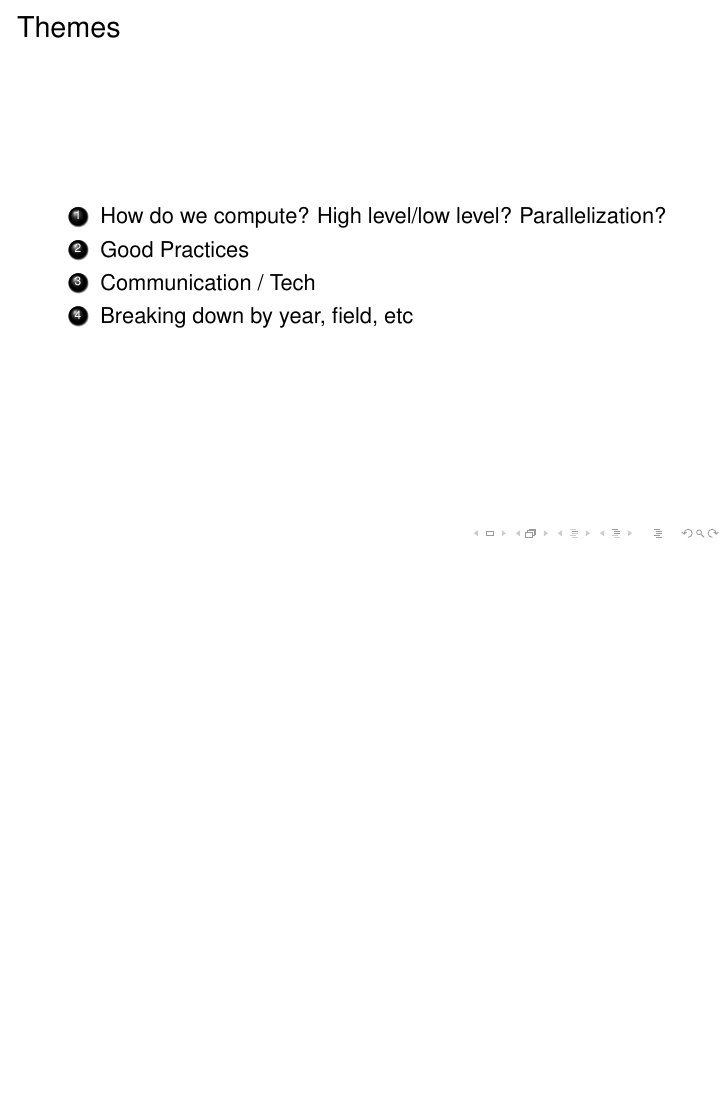
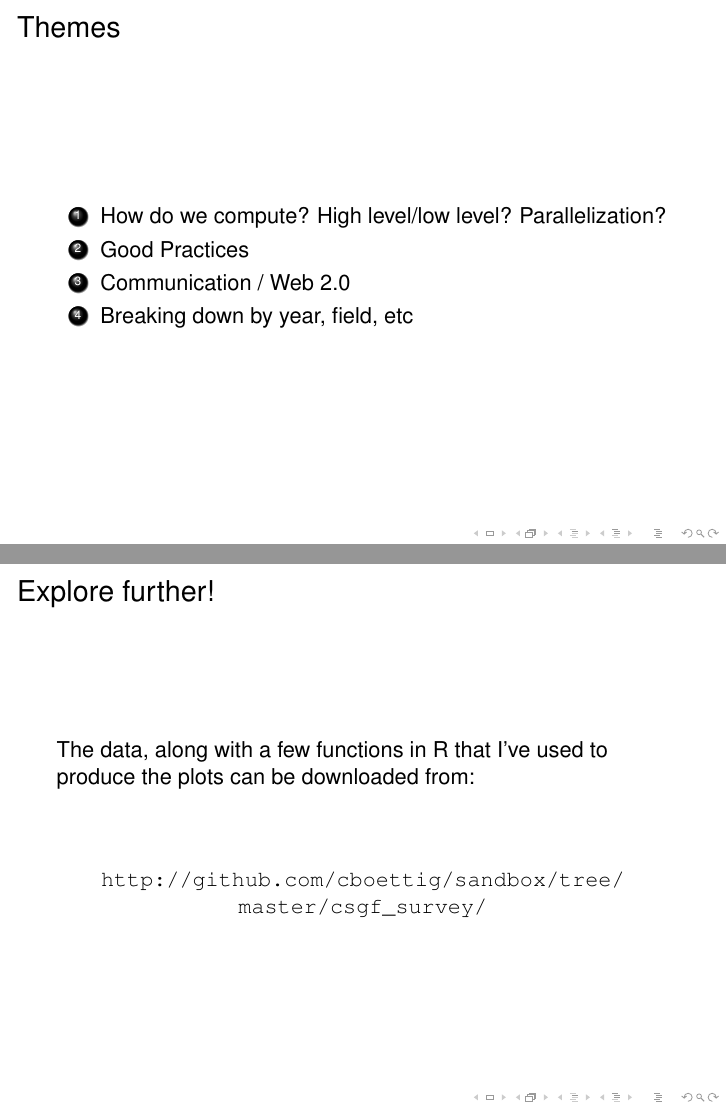
Before and after one commit to cboettig/sandbox, LaTeX slides (csgf_survey/presentation.tex): page 4 of 31 before the commit and pages 7 and 35 of 35 after it, the two joined at a grey line, the shorter picture padded with empty space. Compiled offline with pdfLaTeX; a LaTeX package or settings file that is missing is left out.

```diff
--- a/csgf_survey/presentation.tex
+++ b/csgf_survey/presentation.tex
@@ -11,7 +11,7 @@
 \newcommand{\tb}[1]{\textcolor{blue}{#1}}
 \newcommand{\E}{\text{E}}
 
-
+\usepackage{hyperref}
 
 \title[Survey]{CSGF Survey Summary}
 \author{Carl Boettiger}
@@ -55,7 +57,7 @@
 \begin{enumerate}
 \item How do we compute?  High level/low level?  Parallelization?
 \item Good Practices
-\item Communication / Tech
+\item Communication / Web 2.0
 \item Breaking down by year, field, etc
 \end{enumerate}
 }
@@ -187,4 +189,12 @@
 
 
 
+\frame{\frametitle{Explore further!}
+The data, along with a few functions in R that I've used to produce the plots can be downloaded from:
+\vspace{1cm}
+\begin{center}
+\url{http://github.com/cboettig/sandbox/tree/master/csgf_survey/}
+\end{center}
+}
+
 \end{document}
```
Also changed, not shown: csgf_survey/presentation.pdf, csgf_survey/presentation.tex (4 more changed lines), 5 other files.
